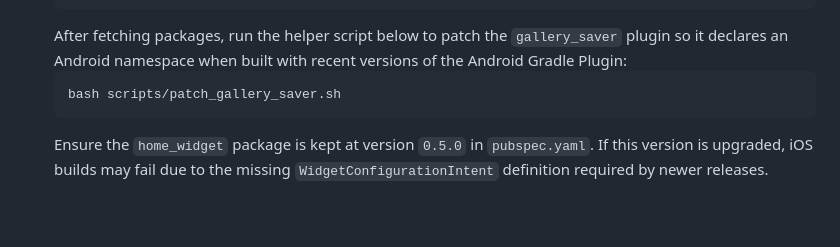
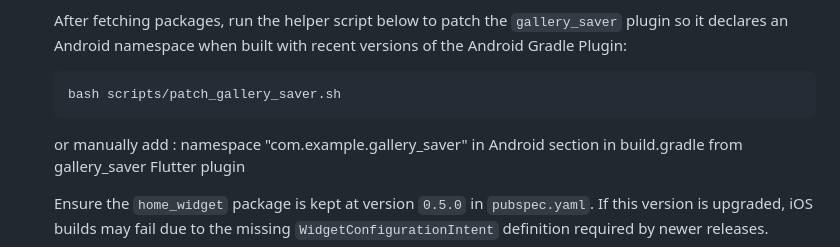
Before and after one commit to Myoxsis/SkyBook, a Markdown page: README.md, the part around the change. Rendered like a GitHub page; blank space fills up the shorter version.

````diff
--- a/README.md
+++ b/README.md
@@ -44,6 +44,8 @@ SkyBook is a simple flight logbook mobile app built with Flutter. It lets you re
    ```sh
    bash scripts/patch_gallery_saver.sh
    ```
+   or manually add : namespace "com.example.gallery_saver" in Android section in build.gradle from gallery_saver Flutter plugin
+
    Ensure the `home_widget` package is kept at version `0.5.0` in
    `pubspec.yaml`. If this version is upgraded, iOS builds may fail due to the
    missing `WidgetConfigurationIntent` definition required by newer releases.
````
